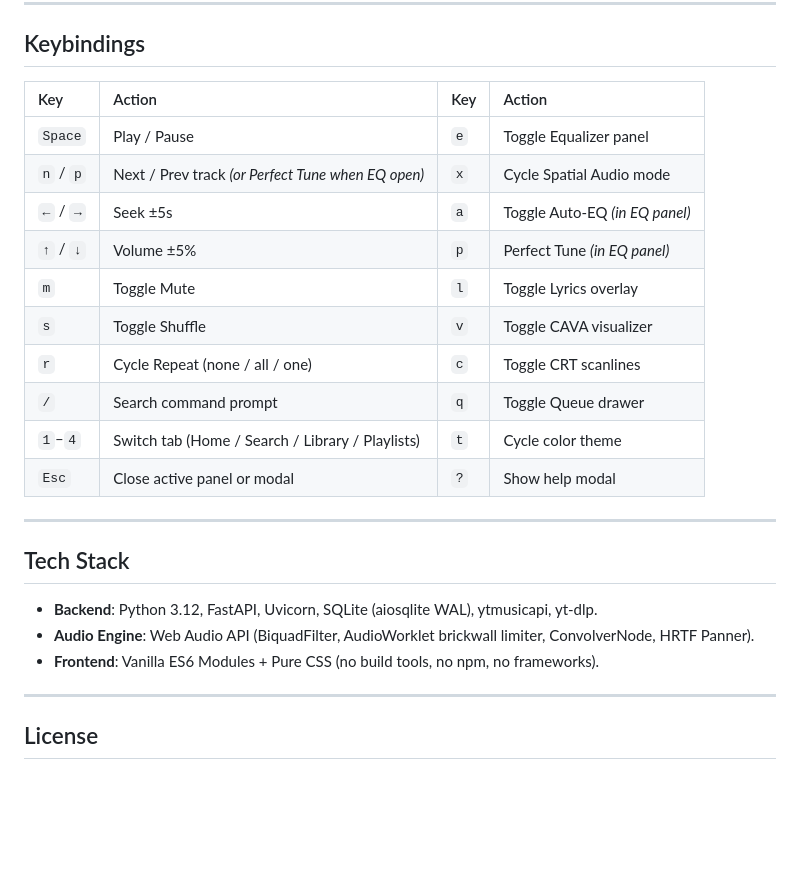
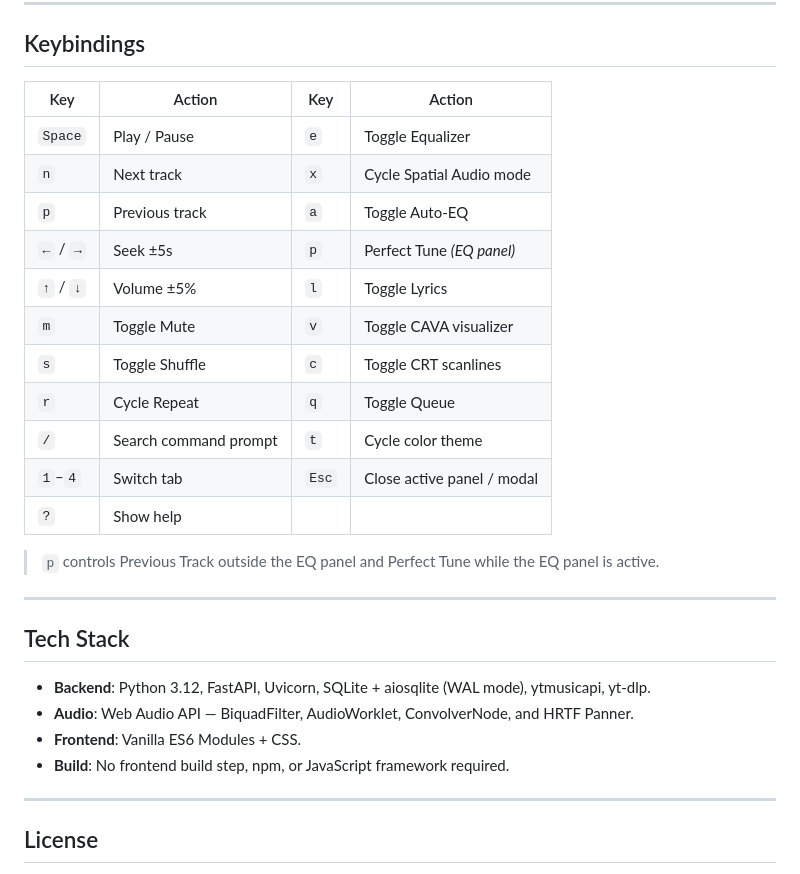
Before and after one commit to bagusazizulamri/pulseterm, a Markdown page: README.md, the part around one of its changes. GitHub-like rendering; blank space fills up the shorter version.

```diff
--- a/README.md
+++ b/README.md
@@ -55,26 +54,30 @@ Open **http://localhost:3000** in your browser.
 
 ## Keybindings
 
-| Key | Action | Key | Action |
-| :--- | :--- | :--- | :--- |
-| `Space` | Play / Pause | `e` | Toggle Equalizer panel |
-| `n` / `p` | Next / Prev track *(or Perfect Tune when EQ open)* | `x` | Cycle Spatial Audio mode |
-| `←` / `→` | Seek ±5s | `a` | Toggle Auto-EQ *(in EQ panel)* |
-| `↑` / `↓` | Volume ±5% | `p` | Perfect Tune *(in EQ panel)* |
-| `m` | Toggle Mute | `l` | Toggle Lyrics overlay |
-| `s` | Toggle Shuffle | `v` | Toggle CAVA visualizer |
-| `r` | Cycle Repeat (none / all / one) | `c` | Toggle CRT scanlines |
-| `/` | Search command prompt | `q` | Toggle Queue drawer |
-| `1`–`4` | Switch tab (Home / Search / Library / Playlists) | `t` | Cycle color theme |
-| `Esc` | Close active panel or modal | `?` | Show help modal |
+| Key       | Action                | Key   | Action                     |
+| --------- | --------------------- | ----- | -------------------------- |
+| `Space`   | Play / Pause          | `e`   | Toggle Equalizer           |
+| `n`       | Next track            | `x`   | Cycle Spatial Audio mode   |
+| `p`       | Previous track        | `a`   | Toggle Auto-EQ             |
+| `←` / `→` | Seek ±5s              | `p`   | Perfect Tune *(EQ panel)*  |
+| `↑` / `↓` | Volume ±5%            | `l`   | Toggle Lyrics              |
+| `m`       | Toggle Mute           | `v`   | Toggle CAVA visualizer     |
+| `s`       | Toggle Shuffle        | `c`   | Toggle CRT scanlines       |
+| `r`       | Cycle Repeat          | `q`   | Toggle Queue               |
+| `/`       | Search command prompt | `t`   | Cycle color theme          |
+| `1`–`4`   | Switch tab            | `Esc` | Close active panel / modal |
+| `?`       | Show help             |       |                            |
+
+> `p` controls Previous Track outside the EQ panel and Perfect Tune while the EQ panel is active.
 
 ---
 
 ## Tech Stack
 
-- **Backend**: Python 3.12, FastAPI, Uvicorn, SQLite (aiosqlite WAL), ytmusicapi, yt-dlp.
-- **Audio Engine**: Web Audio API (BiquadFilter, AudioWorklet brickwall limiter, ConvolverNode, HRTF Panner).
-- **Frontend**: Vanilla ES6 Modules + Pure CSS (no build tools, no npm, no frameworks).
+* **Backend**: Python 3.12, FastAPI, Uvicorn, SQLite + aiosqlite (WAL mode), ytmusicapi, yt-dlp.
+* **Audio**: Web Audio API — BiquadFilter, AudioWorklet, ConvolverNode, and HRTF Panner.
+* **Frontend**: Vanilla ES6 Modules + CSS.
+* **Build**: No frontend build step, npm, or JavaScript framework required.
 
 ---
 
```
Also changed, not shown: other parts of README.md (+23 -24 lines).
